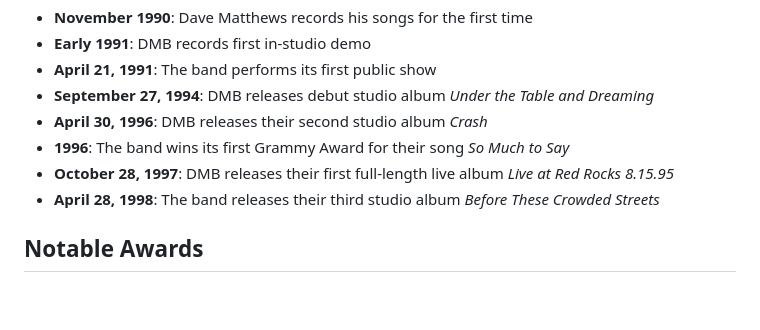
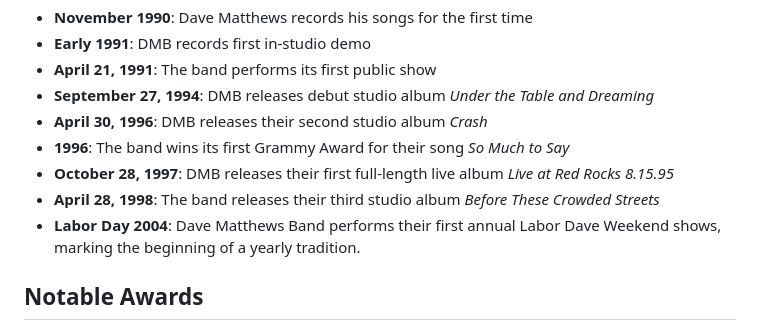
Before and after one commit to kaitlynbillington/kaitlynbillington.github.io, a Markdown page: wiki.md, the part around the change. Drawn GitHub-style; blank space fills up the shorter version.

Commit message:
Added Labor Dave Weekend

```diff
--- a/wiki.md
+++ b/wiki.md
@@ -25,6 +25,7 @@ With new guests, Dave Matthews Band returns to the studio to compose their third
 - **1996**: The band wins its first Grammy Award for their song *So Much to Say*
 - **October 28, 1997**: DMB releases their first full-length live album *Live at Red Rocks 8.15.95*
 - **April 28, 1998**: The band releases their third studio album *Before These Crowded Streets*
+- **Labor Day 2004**: Dave Matthews Band performs their first annual Labor Dave Weekend shows, marking the beginning of a yearly tradition.
 
 ## Notable Awards
 - Debut album, *Under the Table and Dreaming*, goes 6 times platinum
```
